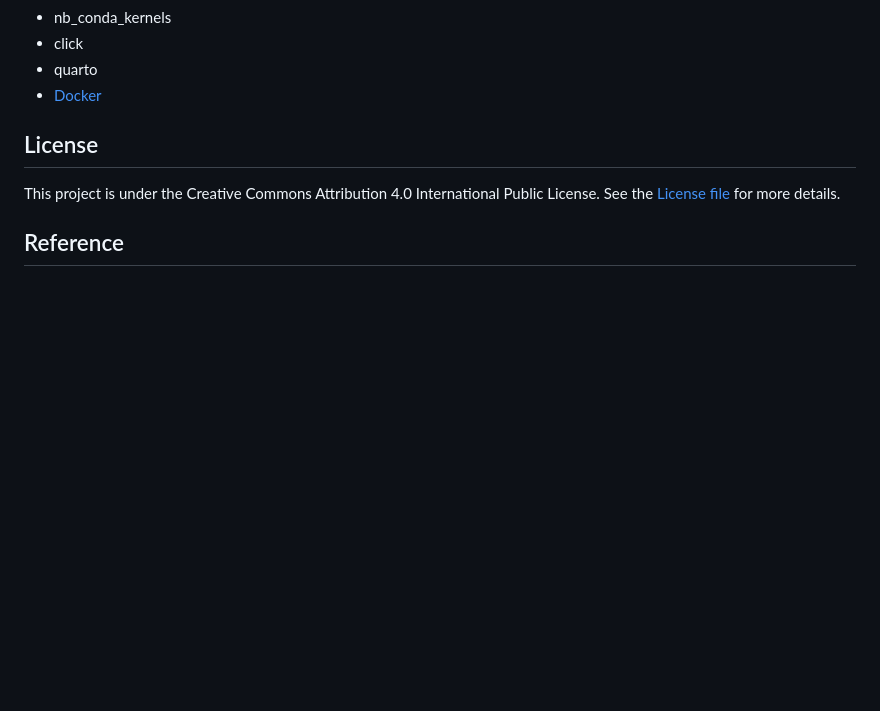
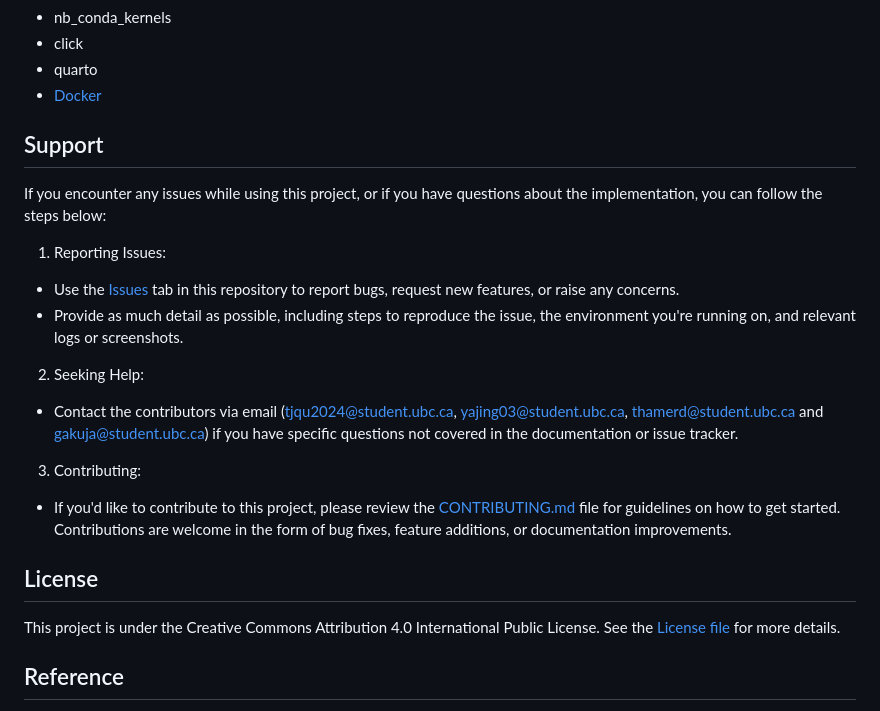
Before and after one commit to UBC-MDS/DSCI522-2425-21-housing, a Markdown page: README.md, the part around the change. Drawn GitHub-style; blank space fills up the shorter version.

Commit message:
Update README.md with support section

```diff
--- a/README.md
+++ b/README.md
@@ -108,6 +108,16 @@ quarto render notebook/strathcona_house_value_predictor.qmd --to pdf
   - quarto
   - [Docker](https://www.docker.com/)
 
+## Support
+If you encounter any issues while using this project, or if you have questions about the implementation, you can follow the steps below:
+1. Reporting Issues:
+ - Use the [Issues](https://github.com/UBC-MDS/DSCI522-2425-21-housing/issues) tab in this repository to report bugs, request new features, or raise any concerns.
+ - Provide as much detail as possible, including steps to reproduce the issue, the environment you're running on, and relevant logs or screenshots.
+2. Seeking Help:
+ - Contact the contributors via email (tjqu2024@student.ubc.ca, yajing03@student.ubc.ca, thamerd@student.ubc.ca and gakuja@student.ubc.ca) if you have specific questions not covered in the documentation or issue tracker.
+3. Contributing:
+ - If you'd like to contribute to this project, please review the [CONTRIBUTING.md](https://github.com/UBC-MDS/DSCI522-2425-21-housing/blob/main/CONTRIBUTING.md) file for guidelines on how to get started. Contributions are welcome in the form of bug fixes, feature additions, or documentation improvements.
+
 
 ## License
 This project is under the Creative Commons Attribution 4.0 International Public License. See the [License file](https://github.com/UBC-MDS/DSCI522-2425-21-housing/blob/main/LICENSE.md) for more details.
```
